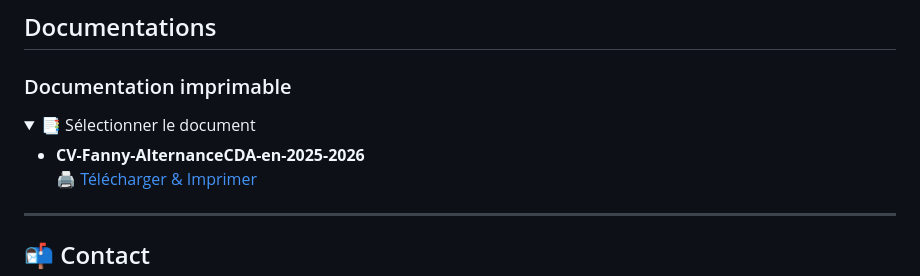
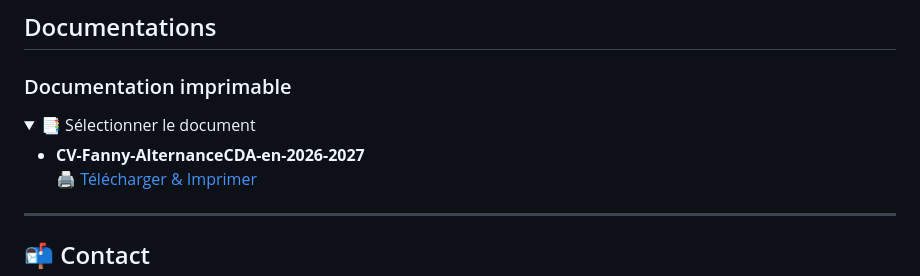
Before and after one commit to fannysaez/cv-en-ligne, a Markdown page: README.md, the part around the change. GitHub-like rendering; folded sections open.

Commit message:
initial commit

```diff
--- a/README.md
+++ b/README.md
@@ -91,7 +91,7 @@ Ouvrir le fichier `index.html` dans un navigateur ou utiliser un serveur local (
     <div style="padding: 10px; margin-top: 10px; border: 1px solid #eee; border-radius: 4px; background-color: white;">
       <ul style="list-style-type: none; padding-left: 5px;">
         <li>
-          <strong>CV-Fanny-AlternanceCDA-en-2025-2026</strong><br>
+          <strong>CV-Fanny-AlternanceCDA-en-2026-2027</strong><br>
           <a href="./assets/Docs Print/SAEZ Fanny_Alternance en CDA.pdf" onclick="window.print(); return false;">🖨️ Télécharger & Imprimer</a>
         </li>
       </ul>
```
